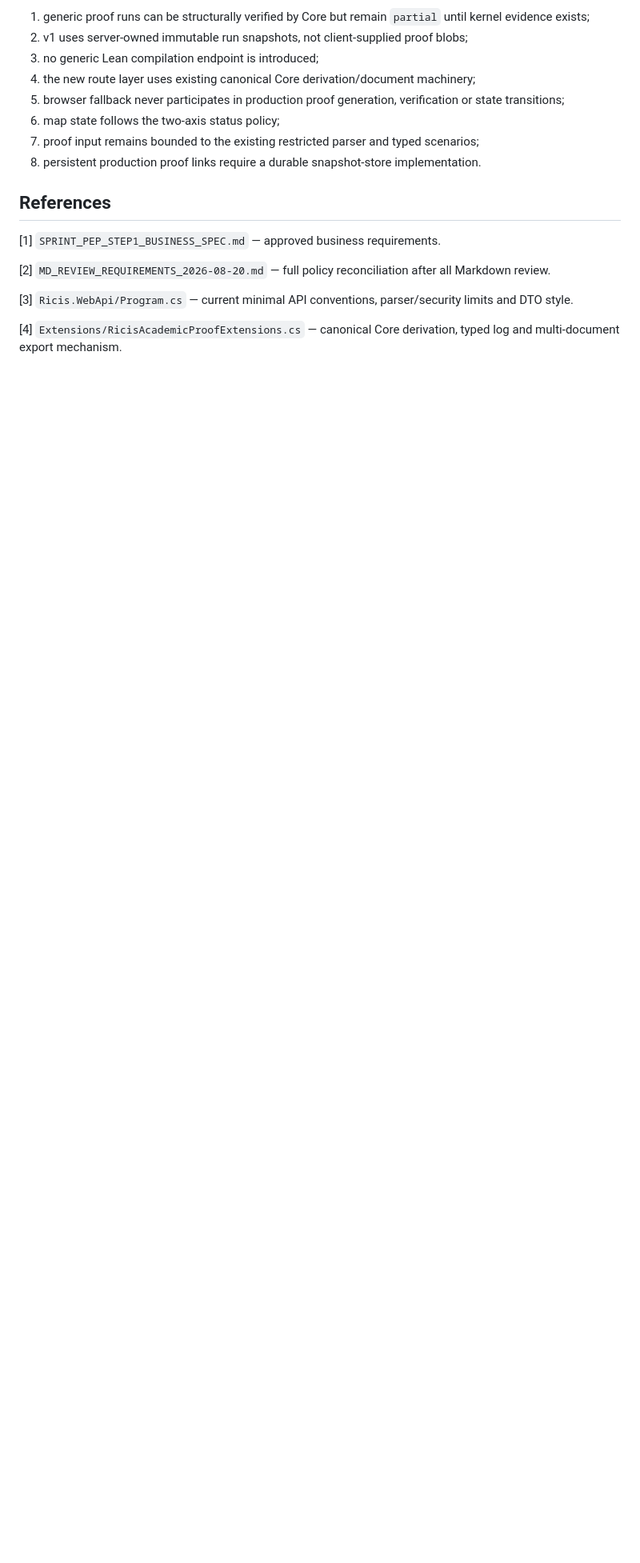
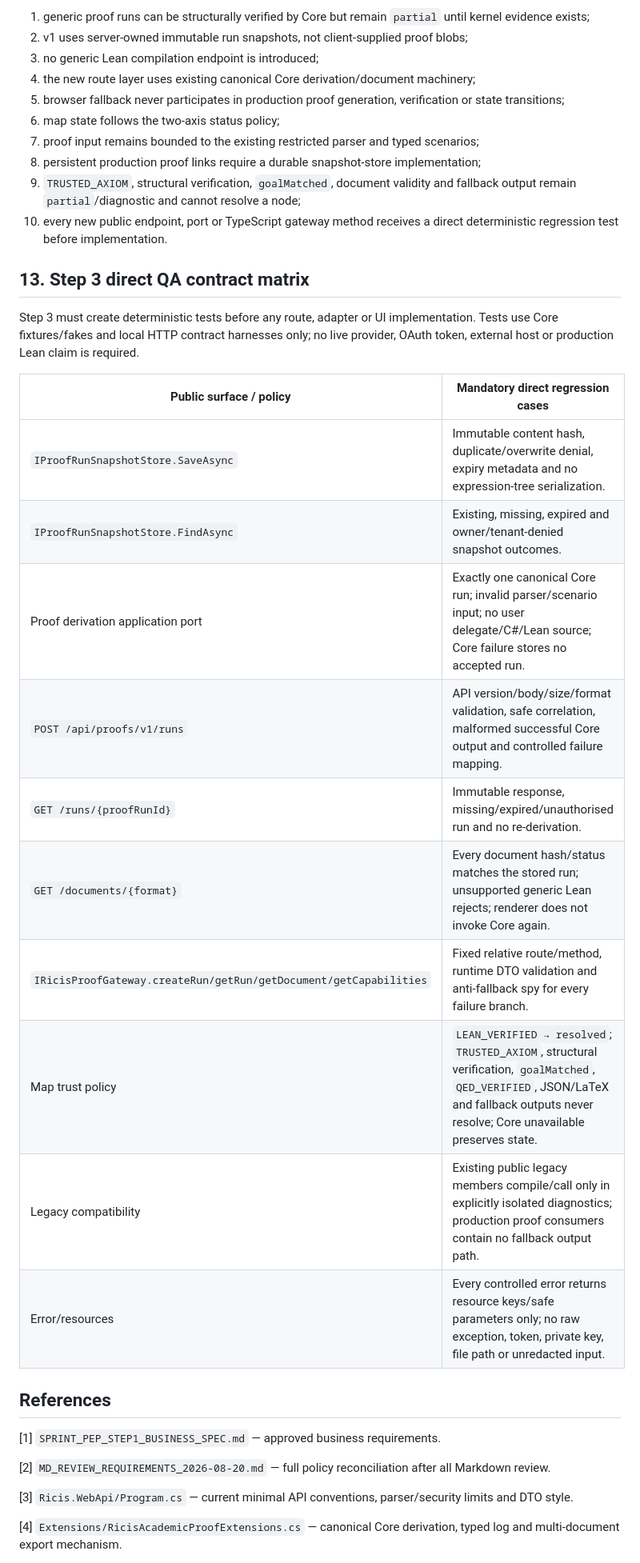
Before and after one commit to A1Dmitry/Ricis3-Expansion-Map, a Markdown page: docs/01-architecture/SPRINT_PEP_STEP2_ARCHITECTURE.md, the part around one of its changes. Shown at 80% size. Rendered like a GitHub page; blank space fills up the shorter version.

Commit message:
docs(pep): approve proof endpoint delivery gates

```diff
--- a/docs/01-architecture/SPRINT_PEP_STEP2_ARCHITECTURE.md
+++ b/docs/01-architecture/SPRINT_PEP_STEP2_ARCHITECTURE.md
@@ -258,7 +263,26 @@ The contract may proceed to Step 3 QA only if the owner accepts that:
 5. browser fallback never participates in production proof generation, verification or state transitions;
 6. map state follows the two-axis status policy;
 7. proof input remains bounded to the existing restricted parser and typed scenarios;
-8. persistent production proof links require a durable snapshot-store implementation.
+8. persistent production proof links require a durable snapshot-store implementation;
+9. `TRUSTED_AXIOM`, structural verification, `goalMatched`, document validity and fallback output remain `partial`/diagnostic and cannot resolve a node;
+10. every new public endpoint, port or TypeScript gateway method receives a direct deterministic regression test before implementation.
+
+## 13. Step 3 direct QA contract matrix
+
+Step 3 must create deterministic tests before any route, adapter or UI implementation. Tests use Core fixtures/fakes and local HTTP contract harnesses only; no live provider, OAuth token, external host or production Lean claim is required.
+
+| Public surface / policy | Mandatory direct regression cases |
+|---|---|
+| `IProofRunSnapshotStore.SaveAsync` | Immutable content hash, duplicate/overwrite denial, expiry metadata and no expression-tree serialization. |
+| `IProofRunSnapshotStore.FindAsync` | Existing, missing, expired and owner/tenant-denied snapshot outcomes. |
+| Proof derivation application port | Exactly one canonical Core run; invalid parser/scenario input; no user delegate/C#/Lean source; Core failure stores no accepted run. |
+| `POST /api/proofs/v1/runs` | API version/body/size/format validation, safe correlation, malformed successful Core output and controlled failure mapping. |
+| `GET /runs/{proofRunId}` | Immutable response, missing/expired/unauthorised run and no re-derivation. |
+| `GET /documents/{format}` | Every document hash/status matches the stored run; unsupported generic Lean rejects; renderer does not invoke Core again. |
+| `IRicisProofGateway.createRun/getRun/getDocument/getCapabilities` | Fixed relative route/method, runtime DTO validation and anti-fallback spy for every failure branch. |
+| Map trust policy | `LEAN_VERIFIED → resolved`; `TRUSTED_AXIOM`, structural verification, `goalMatched`, `QED_VERIFIED`, JSON/LaTeX and fallback outputs never resolve; Core unavailable preserves state. |
+| Legacy compatibility | Existing public legacy members compile/call only in explicitly isolated diagnostics; production proof consumers contain no fallback output path. |
+| Error/resources | Every controlled error returns resource keys/safe parameters only; no raw exception, token, private key, file path or unredacted input. |
 
 ## References
 
```
Also changed, not shown: other parts of docs/01-architecture/SPRINT_PEP_STEP2_ARCHITECTURE.md (+12 -7 lines), docs/02-sprints/SPRINT_PEP_STEP1_BUSINESS_SPEC.md (+1 -1 lines), docs/03-quality/SPRINT_PEP_STEP3_QA_SPEC.md (added, +158 -0 lines).
